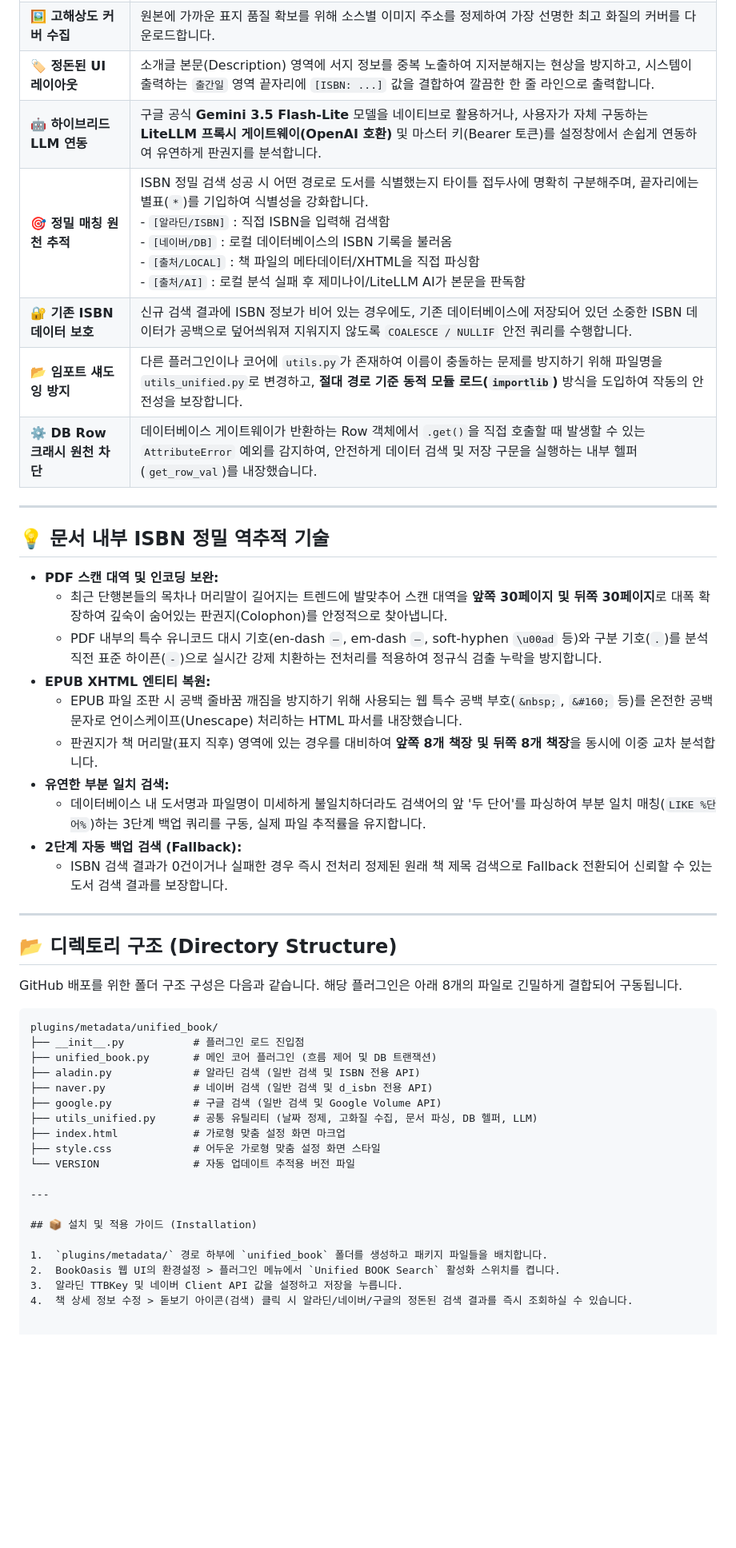
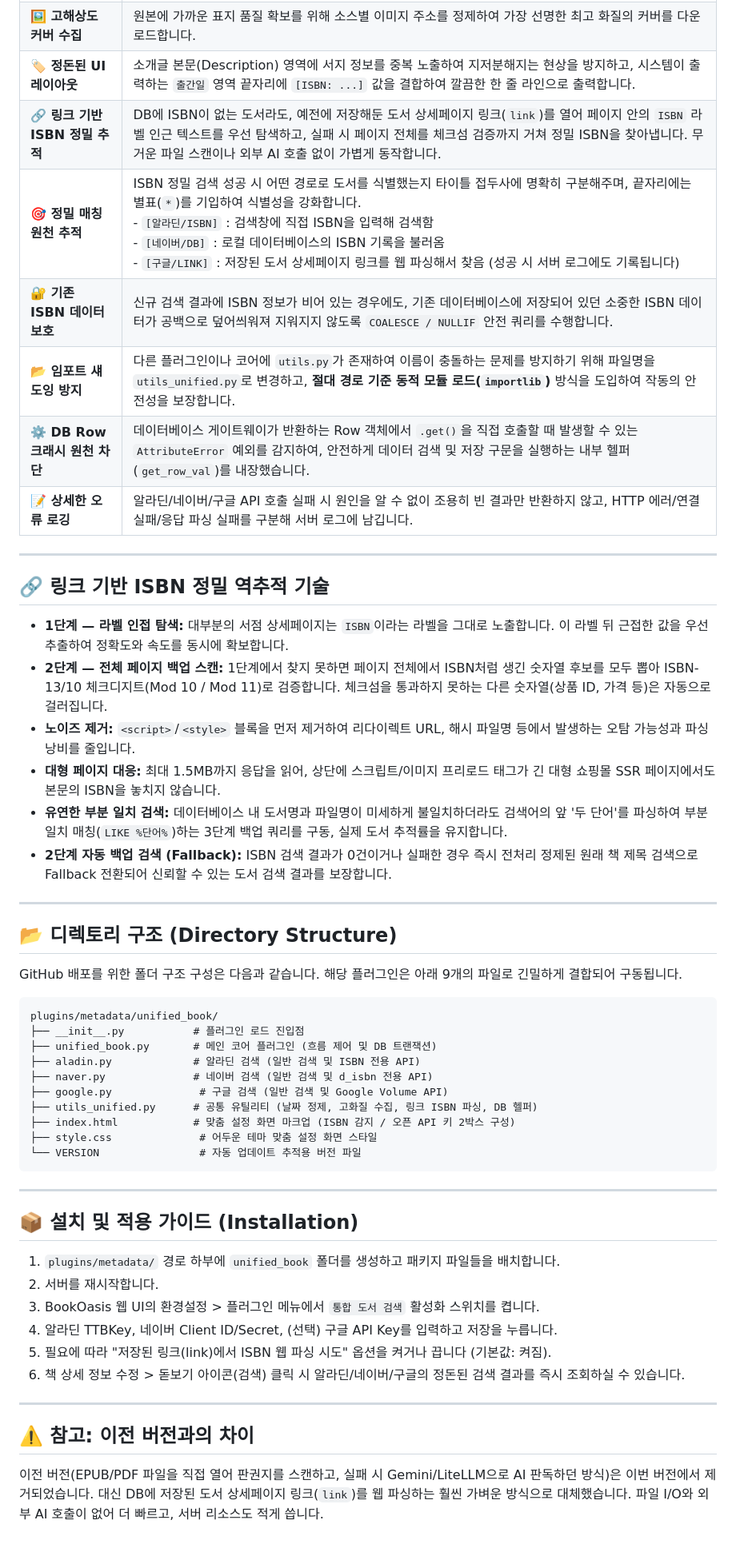
Before and after one commit to yume-script/unified_book, a Markdown page: README.md, the part around the change. Shown at 80% size. Drawn GitHub-style; blank space fills up the shorter version.

````diff
--- a/README.md
+++ b/README.md
@@ -11,32 +11,29 @@ BookOasis 미디어 서버에서 코어 수정 없이 메타데이터 검색과
 | **⚡ 초고속 병렬 검색** | 알라딘, 네이버, 구글 도서 API를 동시에 백그라운드로 호출하는 `ThreadPoolExecutor` 기술을 가동하여 전체 검색 속도를 비약적으로 단축시킵니다. |
 | **🖼️ 고해상도 커버 수집** | 원본에 가까운 표지 품질 확보를 위해 소스별 이미지 주소를 정제하여 가장 선명한 최고 화질의 커버를 다운로드합니다. |
 | **🏷️ 정돈된 UI 레이아웃** | 소개글 본문(Description) 영역에 서지 정보를 중복 노출하여 지저분해지는 현상을 방지하고, 시스템이 출력하는 `출간일` 영역 끝자리에 `[ISBN: ...]` 값을 결합하여 깔끔한 한 줄 라인으로 출력합니다. |
-| **🤖 하이브리드 LLM 연동** | 구글 공식 **Gemini 3.5 Flash-Lite** 모델을 네이티브로 활용하거나, 사용자가 자체 구동하는 **LiteLLM 프록시 게이트웨이(OpenAI 호환)** 및 마스터 키(Bearer 토큰)를 설정창에서 손쉽게 연동하여 유연하게 판권지를 분석합니다. |
-| **🎯 정밀 매칭 원천 추적** | ISBN 정밀 검색 성공 시 어떤 경로로 도서를 식별했는지 타이틀 접두사에 명확히 구분해주며, 끝자리에는 별표(`*`)를 기입하여 식별성을 강화합니다.<br>- `[알라딘/ISBN]` : 직접 ISBN을 입력해 검색함<br>- `[네이버/DB]` : 로컬 데이터베이스의 ISBN 기록을 불러옴<br>- `[출처/LOCAL]` : 책 파일의 메타데이터/XHTML을 직접 파싱함<br>- `[출처/AI]` : 로컬 분석 실패 후 제미나이/LiteLLM AI가 본문을 판독함 |
+| **🔗 링크 기반 ISBN 정밀 추적** | DB에 ISBN이 없는 도서라도, 예전에 저장해둔 도서 상세페이지 링크(`link`)를 열어 페이지 안의 `ISBN` 라벨 인근 텍스트를 우선 탐색하고, 실패 시 페이지 전체를 체크섬 검증까지 거쳐 정밀 ISBN을 찾아냅니다. 무거운 파일 스캔이나 외부 AI 호출 없이 가볍게 동작합니다. |
+| **🎯 정밀 매칭 원천 추적** | ISBN 정밀 검색 성공 시 어떤 경로로 도서를 식별했는지 타이틀 접두사에 명확히 구분해주며, 끝자리에는 별표(`*`)를 기입하여 식별성을 강화합니다.<br>- `[알라딘/ISBN]` : 검색창에 직접 ISBN을 입력해 검색함<br>- `[네이버/DB]` : 로컬 데이터베이스의 ISBN 기록을 불러옴<br>- `[구글/LINK]` : 저장된 도서 상세페이지 링크를 웹 파싱해서 찾음 (성공 시 서버 로그에도 기록됩니다) |
 | **🔐 기존 ISBN 데이터 보호** | 신규 검색 결과에 ISBN 정보가 비어 있는 경우에도, 기존 데이터베이스에 저장되어 있던 소중한 ISBN 데이터가 공백으로 덮어씌워져 지워지지 않도록 `COALESCE / NULLIF` 안전 쿼리를 수행합니다. |
 | **📂 임포트 섀도잉 방지** | 다른 플러그인이나 코어에 `utils.py`가 존재하여 이름이 충돌하는 문제를 방지하기 위해 파일명을 `utils_unified.py`로 변경하고, **절대 경로 기준 동적 모듈 로드(`importlib`)** 방식을 도입하여 작동의 안전성을 보장합니다. |
 | **⚙️ DB Row 크래시 원천 차단** | 데이터베이스 게이트웨이가 반환하는 Row 객체에서 `.get()`을 직접 호출할 때 발생할 수 있는 `AttributeError` 예외를 감지하여, 안전하게 데이터 검색 및 저장 구문을 실행하는 내부 헬퍼(`get_row_val`)를 내장했습니다. |
+| **📝 상세한 오류 로깅** | 알라딘/네이버/구글 API 호출 실패 시 원인을 알 수 없이 조용히 빈 결과만 반환하지 않고, HTTP 에러/연결 실패/응답 파싱 실패를 구분해 서버 로그에 남깁니다. |
 
 ---
 
-## 💡 문서 내부 ISBN 정밀 역추적 기술
+## 🔗 링크 기반 ISBN 정밀 역추적 기술
 
-*   **PDF 스캔 대역 및 인코딩 보완:**
-    *   최근 단행본들의 목차나 머리말이 길어지는 트렌드에 발맞추어 스캔 대역을 **앞쪽 30페이지 및 뒤쪽 30페이지**로 대폭 확장하여 깊숙이 숨어있는 판권지(Colophon)를 안정적으로 찾아냅니다.
-    *   PDF 내부의 특수 유니코드 대시 기호(en-dash `–`, em-dash `—`, soft-hyphen `\u00ad` 등)와 구분 기호(`.`)를 분석 직전 표준 하이픈(`-`)으로 실시간 강제 치환하는 전처리를 적용하여 정규식 검출 누락을 방지합니다.
-*   **EPUB XHTML 엔티티 복원:**
-    *   EPUB 파일 조판 시 공백 줄바꿈 깨짐을 방지하기 위해 사용되는 웹 특수 공백 부호(`&nbsp;`, `&#160;` 등)를 온전한 공백 문자로 언이스케이프(Unescape) 처리하는 HTML 파서를 내장했습니다.
-    *   판권지가 책 머리말(표지 직후) 영역에 있는 경우를 대비하여 **앞쪽 8개 책장 및 뒤쪽 8개 책장**을 동시에 이중 교차 분석합니다.
-*   **유연한 부분 일치 검색:**
-    *   데이터베이스 내 도서명과 파일명이 미세하게 불일치하더라도 검색어의 앞 '두 단어'를 파싱하여 부분 일치 매칭(`LIKE %단어%`)하는 3단계 백업 쿼리를 구동, 실제 파일 추적률을 유지합니다.
-*   **2단계 자동 백업 검색 (Fallback):**
-    *   ISBN 검색 결과가 0건이거나 실패한 경우 즉시 전처리 정제된 원래 책 제목 검색으로 Fallback 전환되어 신뢰할 수 있는 도서 검색 결과를 보장합니다.
+*   **1단계 — 라벨 인접 탐색:** 대부분의 서점 상세페이지는 `ISBN`이라는 라벨을 그대로 노출합니다. 이 라벨 뒤 근접한 값을 우선 추출하여 정확도와 속도를 동시에 확보합니다.
+*   **2단계 — 전체 페이지 백업 스캔:** 1단계에서 찾지 못하면 페이지 전체에서 ISBN처럼 생긴 숫자열 후보를 모두 뽑아 ISBN-13/10 체크디지트(Mod 10 / Mod 11)로 검증합니다. 체크섬을 통과하지 못하는 다른 숫자열(상품 ID, 가격 등)은 자동으로 걸러집니다.
+*   **노이즈 제거:** `<script>`/`<style>` 블록을 먼저 제거하여 리다이렉트 URL, 해시 파일명 등에서 발생하는 오탐 가능성과 파싱 낭비를 줄입니다.
+*   **대형 페이지 대응:** 최대 1.5MB까지 응답을 읽어, 상단에 스크립트/이미지 프리로드 태그가 긴 대형 쇼핑몰 SSR 페이지에서도 본문의 ISBN을 놓치지 않습니다.
+*   **유연한 부분 일치 검색:** 데이터베이스 내 도서명과 파일명이 미세하게 불일치하더라도 검색어의 앞 '두 단어'를 파싱하여 부분 일치 매칭(`LIKE %단어%`)하는 3단계 백업 쿼리를 구동, 실제 도서 추적률을 유지합니다.
+*   **2단계 자동 백업 검색 (Fallback):** ISBN 검색 결과가 0건이거나 실패한 경우 즉시 전처리 정제된 원래 책 제목 검색으로 Fallback 전환되어 신뢰할 수 있는 도서 검색 결과를 보장합니다.
 
 ---
 
 ## 📂 디렉토리 구조 (Directory Structure)
 
-GitHub 배포를 위한 폴더 구조 구성은 다음과 같습니다. 해당 플러그인은 아래 8개의 파일로 긴밀하게 결합되어 구동됩니다.
+GitHub 배포를 위한 폴더 구조 구성은 다음과 같습니다. 해당 플러그인은 아래 9개의 파일로 긴밀하게 결합되어 구동됩니다.
 
 ```text
 plugins/metadata/unified_book/
@@ -44,17 +41,26 @@ plugins/metadata/unified_book/
 ├── unified_book.py       # 메인 코어 플러그인 (흐름 제어 및 DB 트랜잭션)
 ├── aladin.py             # 알라딘 검색 (일반 검색 및 ISBN 전용 API)
 ├── naver.py              # 네이버 검색 (일반 검색 및 d_isbn 전용 API)
-├── google.py             # 구글 검색 (일반 검색 및 Google Volume API)
-├── utils_unified.py      # 공통 유틸리티 (날짜 정제, 고화질 수집, 문서 파싱, DB 헬퍼, LLM)
-├── index.html            # 가로형 맞춤 설정 화면 마크업
-├── style.css             # 어두운 가로형 맞춤 설정 화면 스타일
-└── VERSION               # 자동 업데이트 추적용 버전 파일
+├── google.py              # 구글 검색 (일반 검색 및 Google Volume API)
+├── utils_unified.py      # 공통 유틸리티 (날짜 정제, 고화질 수집, 링크 ISBN 파싱, DB 헬퍼)
+├── index.html            # 맞춤 설정 화면 마크업 (ISBN 감지 / 오픈 API 키 2박스 구성)
+├── style.css              # 어두운 테마 맞춤 설정 화면 스타일
+└── VERSION                # 자동 업데이트 추적용 버전 파일
+```
 
 ---
 
 ## 📦 설치 및 적용 가이드 (Installation)
 
 1.  `plugins/metadata/` 경로 하부에 `unified_book` 폴더를 생성하고 패키지 파일들을 배치합니다.
-2.  BookOasis 웹 UI의 환경설정 > 플러그인 메뉴에서 `Unified BOOK Search` 활성화 스위치를 켭니다.
-3.  알라딘 TTBKey 및 네이버 Client API 값을 설정하고 저장을 누릅니다.
-4.  책 상세 정보 수정 > 돋보기 아이콘(검색) 클릭 시 알라딘/네이버/구글의 정돈된 검색 결과를 즉시 조회하실 수 있습니다.
+2.  서버를 재시작합니다.
+3.  BookOasis 웹 UI의 환경설정 > 플러그인 메뉴에서 `통합 도서 검색` 활성화 스위치를 켭니다.
+4.  알라딘 TTBKey, 네이버 Client ID/Secret, (선택) 구글 API Key를 입력하고 저장을 누릅니다.
+5.  필요에 따라 "저장된 링크(link)에서 ISBN 웹 파싱 시도" 옵션을 켜거나 끕니다 (기본값: 켜짐).
+6.  책 상세 정보 수정 > 돋보기 아이콘(검색) 클릭 시 알라딘/네이버/구글의 정돈된 검색 결과를 즉시 조회하실 수 있습니다.
+
+---
+
+## ⚠️ 참고: 이전 버전과의 차이
+
+이전 버전(EPUB/PDF 파일을 직접 열어 판권지를 스캔하고, 실패 시 Gemini/LiteLLM으로 AI 판독하던 방식)은 이번 버전에서 제거되었습니다. 대신 DB에 저장된 도서 상세페이지 링크(`link`)를 웹 파싱하는 훨씬 가벼운 방식으로 대체했습니다. 파일 I/O와 외부 AI 호출이 없어 더 빠르고, 서버 리소스도 적게 씁니다.
````
